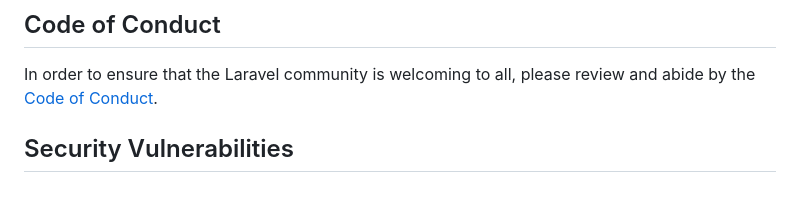
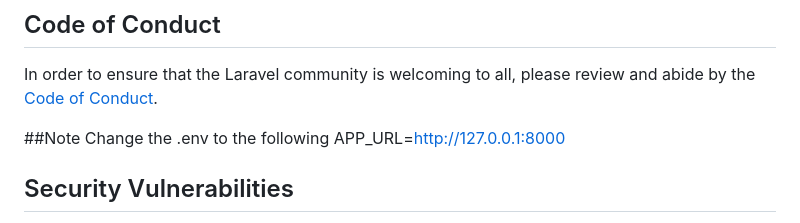
Before and after one commit to DedeNanda/laravel-filament-crud, a Markdown page: README.md, the part around the change. GitHub-like rendering; blank space fills up the shorter version.

```diff
--- a/README.md
+++ b/README.md
@@ -57,6 +57,9 @@ Thank you for considering contributing to the Laravel framework! The contributio
 
 In order to ensure that the Laravel community is welcoming to all, please review and abide by the [Code of Conduct](https://laravel.com/docs/contributions#code-of-conduct).
 
+##Note
+Change the .env to the following APP_URL=http://127.0.0.1:8000
+
 ## Security Vulnerabilities
 
 If you discover a security vulnerability within Laravel, please send an e-mail to Taylor Otwell via [taylor@laravel.com](mailto:taylor@laravel.com). All security vulnerabilities will be promptly addressed.
```
